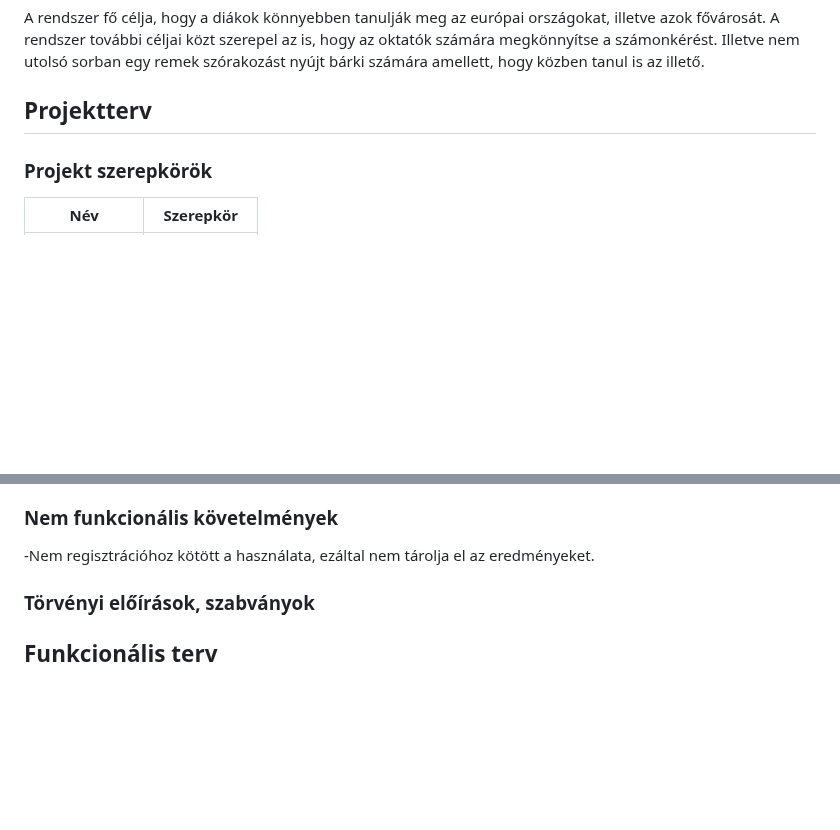
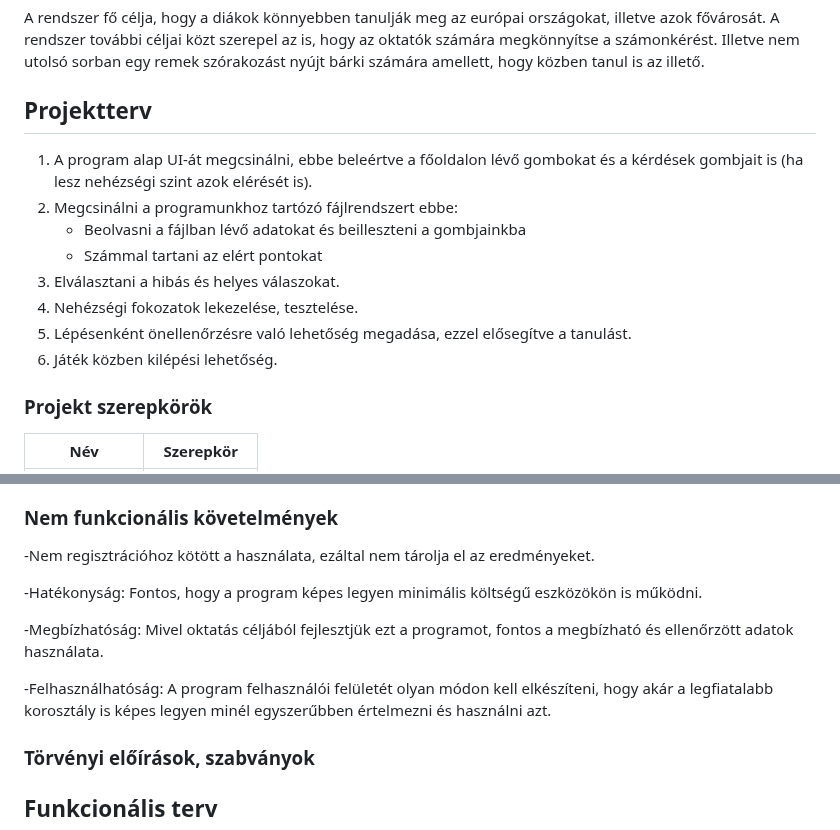
Before and after one commit to rozsakitti/SZFM_MiniProject, a Markdown page: docs/rendszerterv.md, 2 parts joined by grey strips. Rendered like a GitHub page; blank space fills up the shorter version.

Commit message:
Programterv pontjai

```diff
--- a/docs/rendszerterv.md
+++ b/docs/rendszerterv.md
@@ -3,6 +3,16 @@
 ## A rendszer célja
 A rendszer fő célja, hogy a diákok könnyebben tanulják meg az európai országokat, illetve azok fővárosát. A rendszer további céljai közt szerepel az is, hogy az oktatók számára megkönnyítse a számonkérést. Illetve nem utolsó sorban egy remek szórakozást nyújt bárki számára amellett, hogy közben tanul is az illető.
 ## Projektterv
+
+1. A program alap UI-át megcsinálni, ebbe beleértve a főoldalon lévő gombokat és a kérdések gombjait is (ha lesz nehézségi szint azok elérését is).
+ 2. Megcsinálni a programunkhoz tartózó fájlrendszert ebbe:
+      * Beolvasni a fájlban lévő adatokat és beilleszteni a gombjainkba
+      * Számmal tartani az elért pontokat
+3. Elválasztani a hibás és helyes válaszokat.
+4. Nehézségi fokozatok lekezelése, tesztelése.
+5. Lépésenként önellenőrzésre való lehetőség megadása, ezzel elősegítve a tanulást.
+6. Játék közben kilépési lehetőség.
+
 
 ### Projekt szerepkörök
 | Név       | Szerepkör |
@@ -57,6 +67,12 @@ A rendszer fő célja, hogy a diákok könnyebben tanulják meg az európai orsz
 
 ### Nem funkcionális követelmények
 -Nem regisztrációhoz kötött a használata, ezáltal nem tárolja el az eredményeket.
+
+-Hatékonyság: Fontos, hogy a program képes legyen minimális költségű eszközökön is működni.
+
+-Megbízhatóság: Mivel oktatás céljából fejlesztjük ezt a programot, fontos a megbízható és ellenőrzött adatok használata.
+
+-Felhasználhatóság: A program felhasználói felületét olyan módon kell elkészíteni, hogy akár a legfiatalabb korosztály is képes legyen minél egyszerűbben értelmezni és használni azt.
 
 ### Törvényi előírások, szabványok
 
```
